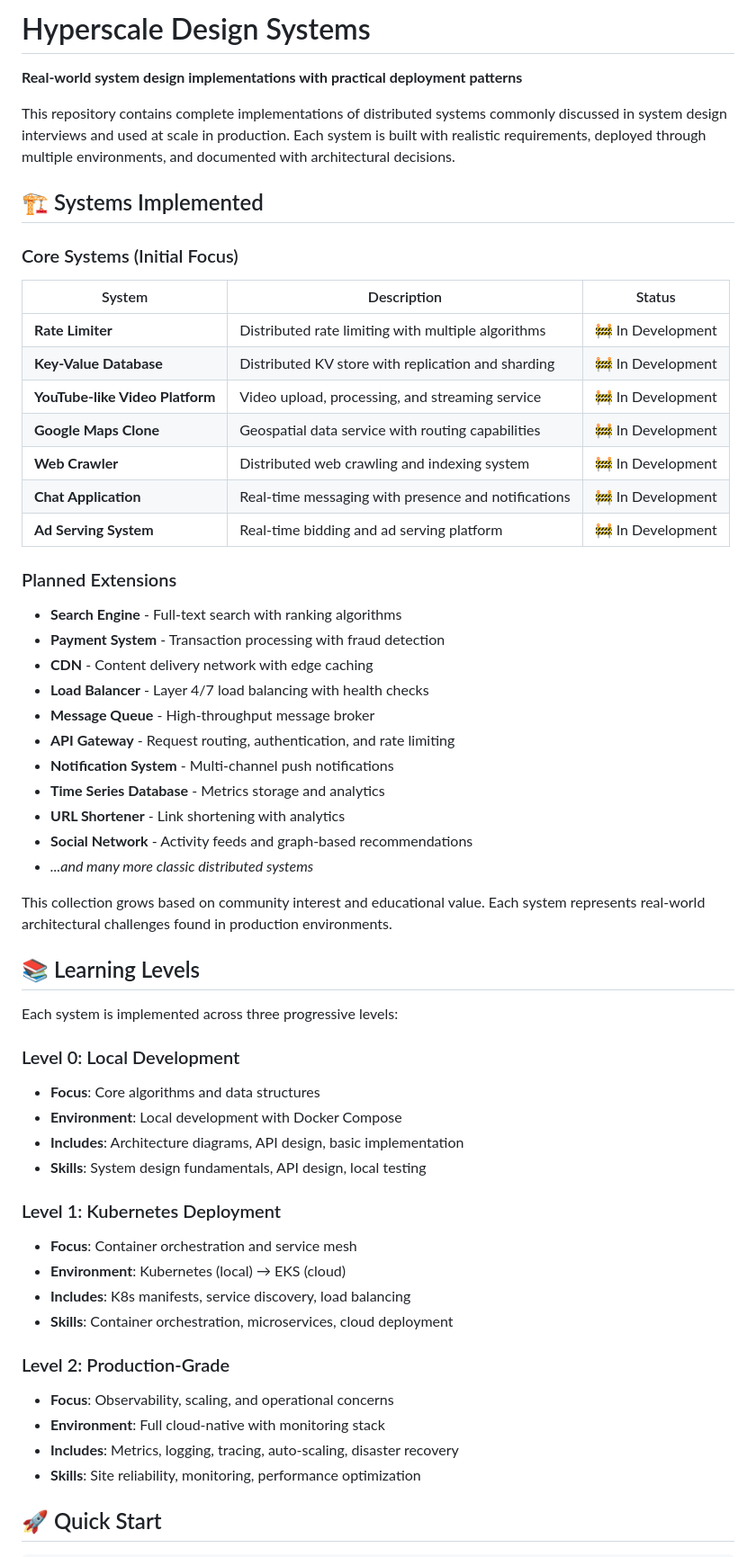
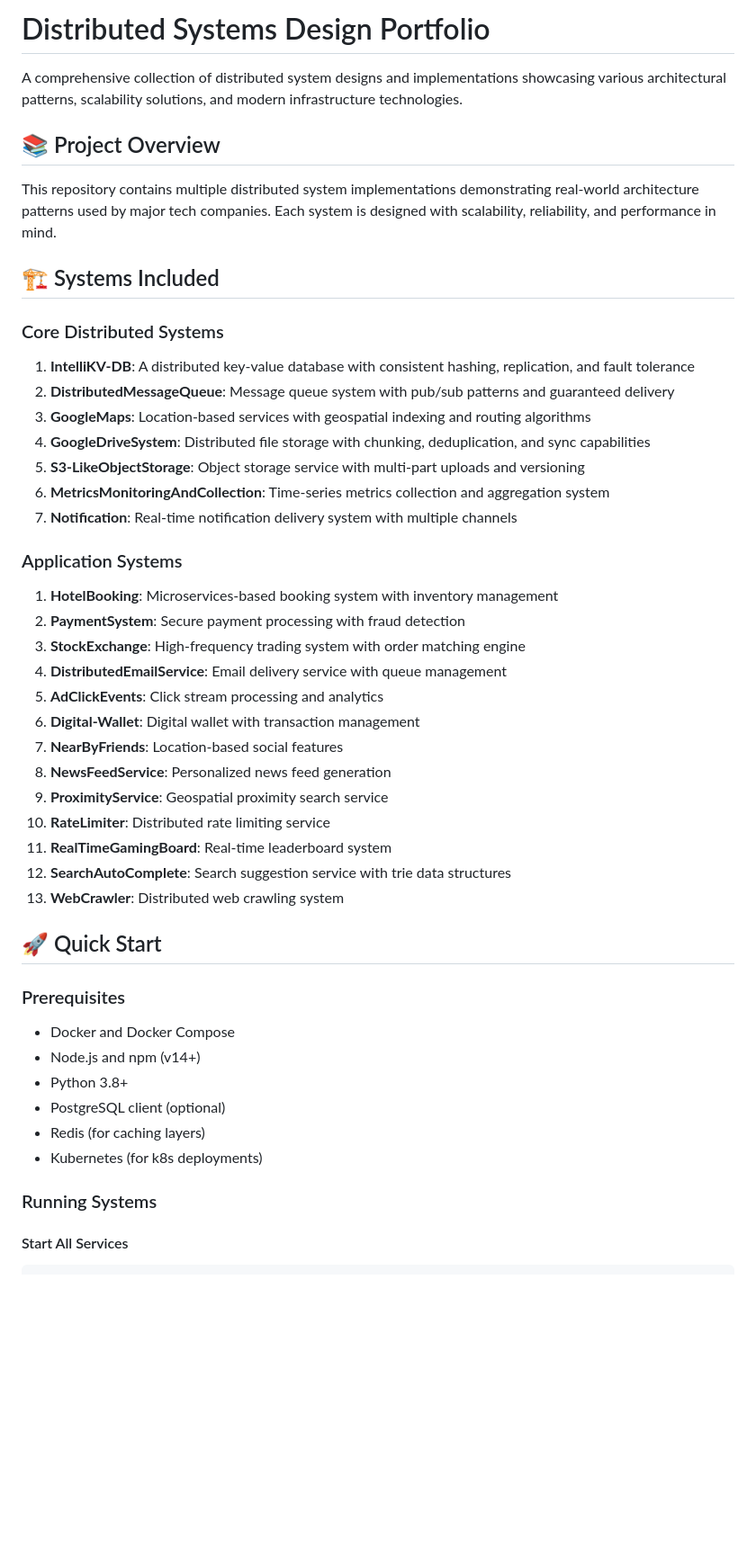
Before and after one commit to hyperscaledesignhub/DesignSystems, a Markdown page: README.md, the part around one of its changes. Shown at 90% size. GitHub-like rendering; blank space fills up the shorter version.

````diff
--- a/README.md
+++ b/README.md
@@ -1,59 +1,50 @@
-# Hyperscale Design Systems
+# Distributed Systems Design Portfolio
 
-**Real-world system design implementations with practical deployment patterns**
+A comprehensive collection of distributed system designs and implementations showcasing various architectural patterns, scalability solutions, and modern infrastructure technologies.
 
-This repository contains complete implementations of distributed systems commonly discussed in system design interviews and used at scale in production. Each system is built with realistic requirements, deployed through multiple environments, and documented with architectural decisions.
+## 📚 Project Overview
 
-## 🏗️ Systems Implemented
+This repository contains multiple distributed system implementations demonstrating real-world architecture patterns used by major tech companies. Each system is designed with scalability, reliability, and performance in mind.
 
-### Core Systems (Initial Focus)
-| System | Description | Status |
-|--------|-------------|---------|
-| **Rate Limiter** | Distributed rate limiting with multiple algorithms | 🚧 In Development |
-| **Key-Value Database** | Distributed KV store with replication and sharding | 🚧 In Development |
-| **YouTube-like Video Platform** | Video upload, processing, and streaming service | 🚧 In Development |
-| **Google Maps Clone** | Geospatial data service with routing capabilities | 🚧 In Development |
-| **Web Crawler** | Distributed web crawling and indexing system | 🚧 In Development |
-| **Chat Application** | Real-time messaging with presence and notifications | 🚧 In Development |
-| **Ad Serving System** | Real-time bidding and ad serving platform | 🚧 In Development |
+## 🏗️ Systems Included
 
-### Planned Extensions
-- **Search Engine** - Full-text search with ranking algorithms
-- **Payment System** - Transaction processing with fraud detection
-- **CDN** - Content delivery network with edge caching
-- **Load Balancer** - Layer 4/7 load balancing with health checks
-- **Message Queue** - High-throughput message broker
-- **API Gateway** - Request routing, authentication, and rate limiting
-- **Notification System** - Multi-channel push notifications
-- **Time Series Database** - Metrics storage and analytics
-- **URL Shortener** - Link shortening with analytics
-- **Social Network** - Activity feeds and graph-based recommendations
-- *...and many more classic distributed systems*
+### Core Distributed Systems
 
-This collection grows based on community interest and educational value. Each system represents real-world architectural challenges found in production environments.
+1. **IntelliKV-DB**: A distributed key-value database with consistent hashing, replication, and fault tolerance
+2. **DistributedMessageQueue**: Message queue system with pub/sub patterns and guaranteed delivery
+3. **GoogleMaps**: Location-based services with geospatial indexing and routing algorithms
+4. **GoogleDriveSystem**: Distributed file storage with chunking, deduplication, and sync capabilities
+5. **S3-LikeObjectStorage**: Object storage service with multi-part uploads and versioning
+6. **MetricsMonitoringAndCollection**: Time-series metrics collection and aggregation system
+7. **Notification**: Real-time notification delivery system with multiple channels
 
-## 📚 Learning Levels
+### Application Systems
 
-Each system is implemented across three progressive levels:
-
-### Level 0: Local Development
-- **Focus**: Core algorithms and data structures
-- **Environment**: Local development with Docker Compose
-- **Includes**: Architecture diagrams, API design, basic implementation
-- **Skills**: System design fundamentals, API design, local testing
-
-### Level 1: Kubernetes Deployment
-- **Focus**: Container orchestration and service mesh
-- **Environment**: Kubernetes (local) → EKS (cloud)
-- **Includes**: K8s manifests, service discovery, load balancing
-- **Skills**: Container orchestration, microservices, cloud deployment
-
-### Level 2: Production-Grade
-- **Focus**: Observability, scaling, and operational concerns
-- **Environment**: Full cloud-native with monitoring stack
-- **Includes**: Metrics, logging, tracing, auto-scaling, disaster recovery
-- **Skills**: Site reliability, monitoring, performance optimization
+1. **HotelBooking**: Microservices-based booking system with inventory management
+2. **PaymentSystem**: Secure payment processing with fraud detection
+3. **StockExchange**: High-frequency trading system with order matching engine
+4. **DistributedEmailService**: Email delivery service with queue management
+5. **AdClickEvents**: Click stream processing and analytics
+6. **Digital-Wallet**: Digital wallet with transaction management
+7. **NearByFriends**: Location-based social features
+8. **NewsFeedService**: Personalized news feed generation
+9. **ProximityService**: Geospatial proximity search service
+10. **RateLimiter**: Distributed rate limiting service
+11. **RealTimeGamingBoard**: Real-time leaderboard system
+12. **SearchAutoComplete**: Search suggestion service with trie data structures
+13. **WebCrawler**: Distributed web crawling system
 
 ## 🚀 Quick Start
 
+### Prerequisites
+- Docker and Docker Compose
+- Node.js and npm (v14+)
+- Python 3.8+
+- PostgreSQL client (optional)
+- Redis (for caching layers)
+- Kubernetes (for k8s deployments)
+
+### Running Systems
+
+#### Start All Services
 ```bash
````
Also changed, not shown: other parts of README.md (+141 -88 lines).
